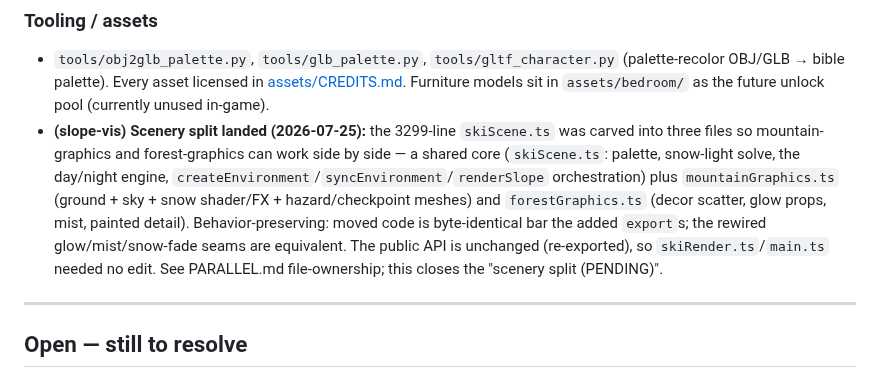
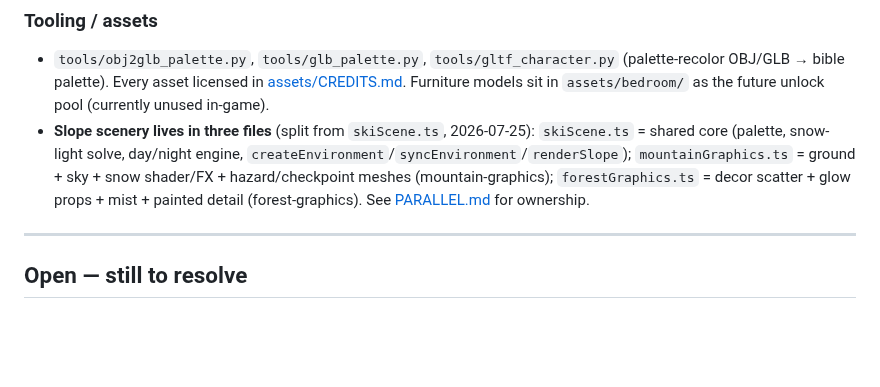
Before and after one commit to joshuawigginton11056-boop/toebeans, a Markdown page: ROADMAP.md, the part around the change. Drawn GitHub-style; blank space fills up the shorter version.

Commit message:
slope-vis: trim scenery-split ROADMAP note to lean state form (merged convention)
Co-Authored-By: Claude Opus 4.8 <noreply@anthropic.com>

```diff
--- a/ROADMAP.md
+++ b/ROADMAP.md
@@ -255,16 +255,12 @@ ideas go in [IDEAS.md](IDEAS.md); scope lives in
   (palette-recolor OBJ/GLB → bible palette). Every asset licensed in
   [assets/CREDITS.md](assets/CREDITS.md). Furniture models sit in `assets/bedroom/`
   as the future unlock pool (currently unused in-game).
-- **(slope-vis) Scenery split landed (2026-07-25):** the 3299-line `skiScene.ts`
-  was carved into three files so mountain-graphics and forest-graphics can work
-  side by side — a shared core (`skiScene.ts`: palette, snow-light solve, the
-  day/night engine, `createEnvironment`/`syncEnvironment`/`renderSlope`
-  orchestration) plus `mountainGraphics.ts` (ground + sky + snow shader/FX +
-  hazard/checkpoint meshes) and `forestGraphics.ts` (decor scatter, glow props,
-  mist, painted detail). Behavior-preserving: moved code is byte-identical bar
-  the added `export`s; the rewired glow/mist/snow-fade seams are equivalent. The
-  public API is unchanged (re-exported), so `skiRender.ts`/`main.ts` needed no
-  edit. See PARALLEL.md file-ownership; this closes the "scenery split (PENDING)".
+- **Slope scenery lives in three files** (split from `skiScene.ts`, 2026-07-25):
+  `skiScene.ts` = shared core (palette, snow-light solve, day/night engine,
+  `createEnvironment`/`syncEnvironment`/`renderSlope`); `mountainGraphics.ts` =
+  ground + sky + snow shader/FX + hazard/checkpoint meshes (mountain-graphics);
+  `forestGraphics.ts` = decor scatter + glow props + mist + painted detail
+  (forest-graphics). See [PARALLEL.md](PARALLEL.md) for ownership.
 
 ---
 
```
